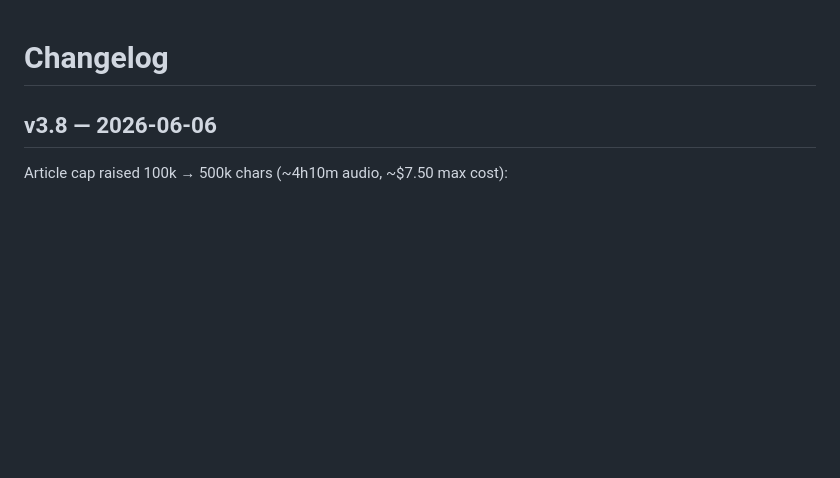
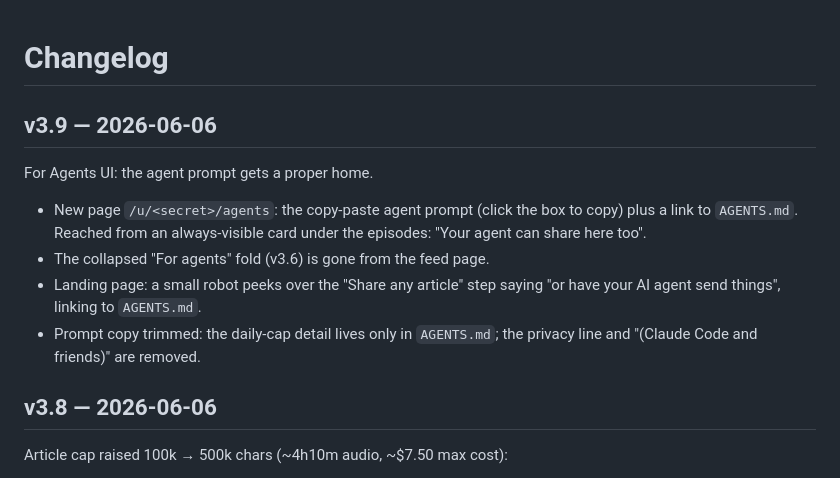
Before and after one commit to landesbergn/feed-me, a Markdown page: CHANGELOG.md, the part around the change. GitHub-like rendering; blank space fills up the shorter version.

```diff
--- a/CHANGELOG.md
+++ b/CHANGELOG.md
@@ -1,4 +1,13 @@
 # Changelog
+
+## v3.9 — 2026-06-06
+
+For Agents UI: the agent prompt gets a proper home.
+
+- New page `/u/<secret>/agents`: the copy-paste agent prompt (click the box to copy) plus a link to `AGENTS.md`. Reached from an always-visible card under the episodes: "Your agent can share here too".
+- The collapsed "For agents" fold (v3.6) is gone from the feed page.
+- Landing page: a small robot peeks over the "Share any article" step saying "or have your AI agent send things", linking to `AGENTS.md`.
+- Prompt copy trimmed: the daily-cap detail lives only in `AGENTS.md`; the privacy line and "(Claude Code and friends)" are removed.
 
 ## v3.8 — 2026-06-06
 
```
Also changed, not shown: README.md (+4 -3 lines).
